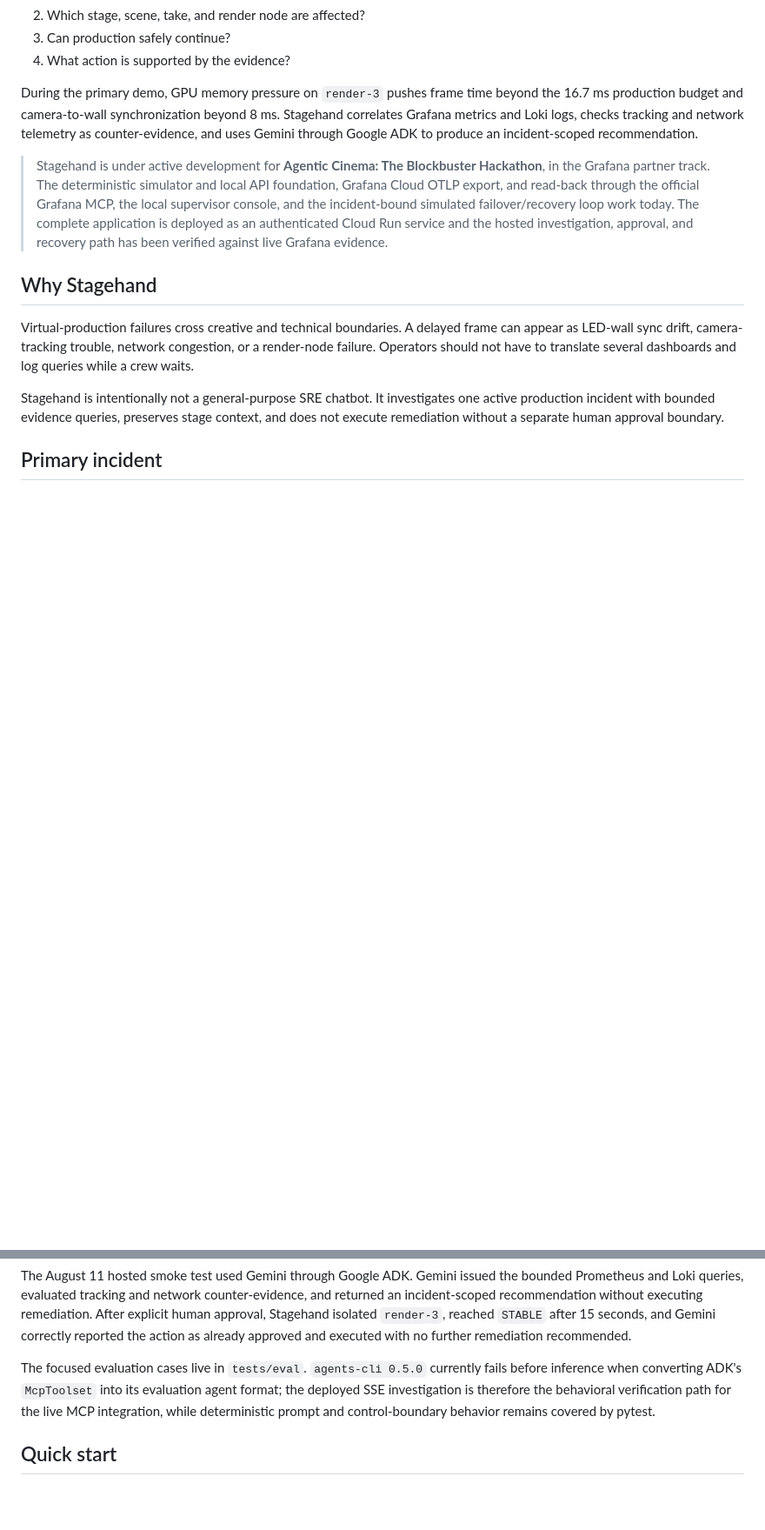
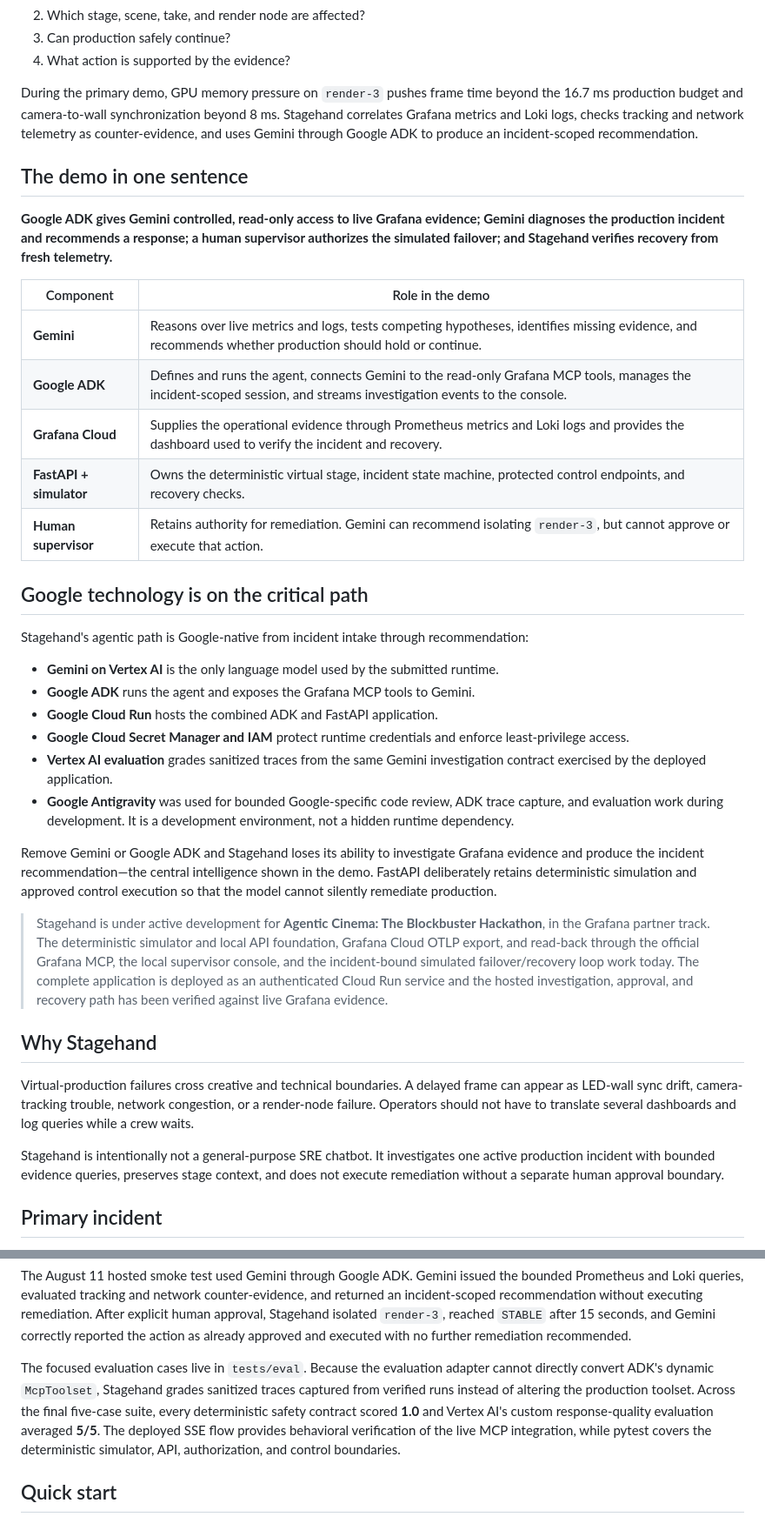
Before and after one commit to ArielSmoliar/stagehand, a Markdown page: README.md, 2 parts joined by grey strips. Shown at 87% size. GitHub-like rendering; blank space fills up the shorter version.

Commit message:
Clarify Gemini and ADK demo architecture

```diff
--- a/README.md
+++ b/README.md
@@ -20,6 +20,41 @@ the 16.7 ms production budget and camera-to-wall synchronization beyond 8 ms.
 Stagehand correlates Grafana metrics and Loki logs, checks tracking and network
 telemetry as counter-evidence, and uses Gemini through Google ADK to produce an
 incident-scoped recommendation.
+
+## The demo in one sentence
+
+**Google ADK gives Gemini controlled, read-only access to live Grafana evidence;
+Gemini diagnoses the production incident and recommends a response; a human
+supervisor authorizes the simulated failover; and Stagehand verifies recovery from
+fresh telemetry.**
+
+| Component | Role in the demo |
+|---|---|
+| **Gemini** | Reasons over live metrics and logs, tests competing hypotheses, identifies missing evidence, and recommends whether production should hold or continue. |
+| **Google ADK** | Defines and runs the agent, connects Gemini to the read-only Grafana MCP tools, manages the incident-scoped session, and streams investigation events to the console. |
+| **Grafana Cloud** | Supplies the operational evidence through Prometheus metrics and Loki logs and provides the dashboard used to verify the incident and recovery. |
+| **FastAPI + simulator** | Owns the deterministic virtual stage, incident state machine, protected control endpoints, and recovery checks. |
+| **Human supervisor** | Retains authority for remediation. Gemini can recommend isolating `render-3`, but cannot approve or execute that action. |
+
+## Google technology is on the critical path
+
+Stagehand's agentic path is Google-native from incident intake through recommendation:
+
+- **Gemini on Vertex AI** is the only language model used by the submitted runtime.
+- **Google ADK** runs the agent and exposes the Grafana MCP tools to Gemini.
+- **Google Cloud Run** hosts the combined ADK and FastAPI application.
+- **Google Cloud Secret Manager and IAM** protect runtime credentials and enforce
+  least-privilege access.
+- **Vertex AI evaluation** grades sanitized traces from the same Gemini investigation
+  contract exercised by the deployed application.
+- **Google Antigravity** was used for bounded Google-specific code review, ADK trace
+  capture, and evaluation work during development. It is a development environment,
+  not a hidden runtime dependency.
+
+Remove Gemini or Google ADK and Stagehand loses its ability to investigate Grafana
+evidence and produce the incident recommendation—the central intelligence shown in
+the demo. FastAPI deliberately retains deterministic simulation and approved control
+execution so that the model cannot silently remediate production.
 
 > Stagehand is under active development for **Agentic Cinema: The Blockbuster
 > Hackathon**, in the Grafana partner track. The deterministic simulator and local
@@ -137,11 +183,13 @@ explicit human approval, Stagehand isolated `render-3`, reached `STABLE` after 1
 seconds, and Gemini correctly reported the action as already approved and executed
 with no further remediation recommended.
 
-The focused evaluation cases live in `tests/eval`. `agents-cli 0.5.0` currently fails
-before inference when converting ADK's `McpToolset` into its evaluation agent format;
-the deployed SSE investigation is therefore the behavioral verification path for the
-live MCP integration, while deterministic prompt and control-boundary behavior remains
-covered by pytest.
+The focused evaluation cases live in `tests/eval`. Because the evaluation adapter
+cannot directly convert ADK's dynamic `McpToolset`, Stagehand grades sanitized traces
+captured from verified runs instead of altering the production toolset. Across the
+final five-case suite, every deterministic safety contract scored **1.0** and Vertex
+AI's custom response-quality evaluation averaged **5/5**. The deployed SSE flow
+provides behavioral verification of the live MCP integration, while pytest covers the
+deterministic simulator, API, authorization, and control boundaries.
 
 ## Quick start
 
```
Also changed, not shown: other parts of README.md (+39 -26 lines).
